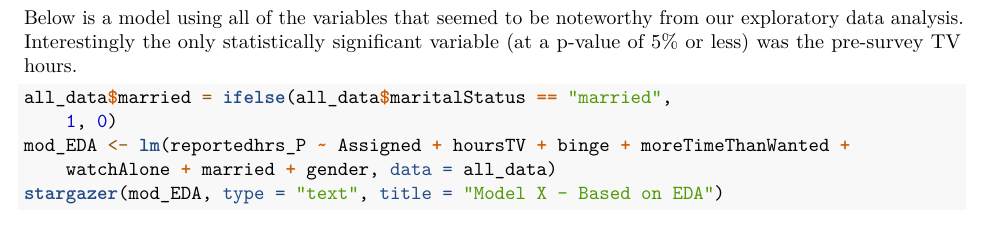
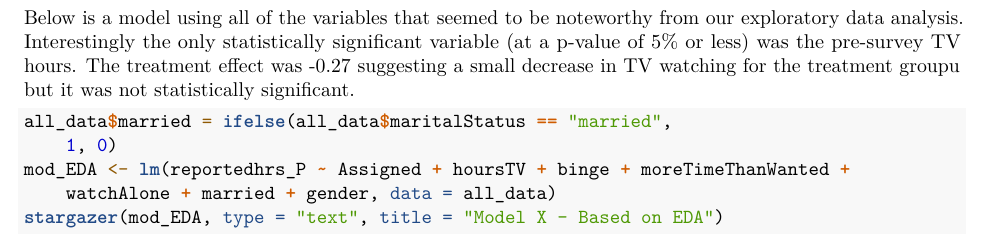
Before and after one commit to PageJewel/W241_final, an R Markdown document (AlyssaEisenberg_CameronBell_SarahCha_Final_241.Rmd): part of page 15 of 16, cut so that both start at the same text. Rendered offline with R 4.5, knitr and Pandoc, then LaTeX, with nearby package versions; code that draws random numbers runs with fixed seeds of ours; some code elsewhere in the file could not run offline.

Commit message:
20180318_pilot_powerAnalysis_Final.Rmd

````diff
--- a/AlyssaEisenberg_CameronBell_SarahCha_Final_241.Rmd
+++ b/AlyssaEisenberg_CameronBell_SarahCha_Final_241.Rmd
@@ -531,7 +531,7 @@ ggplot(all_data) +
 ```
 
 
-Below is a model using all of the variables that seemed to be noteworthy from our exploratory data analysis. Interestingly the only statistically significant variable (at a p-value of 5% or less) was the pre-survey TV hours.
+Below is a model using all of the variables that seemed to be noteworthy from our exploratory data analysis. Interestingly the only statistically significant variable (at a p-value of 5% or less) was the pre-survey TV hours. The treatment effect was -0.27 suggesting a small decrease in TV watching for the treatment groupu but it was not statistically significant.
 
 ```{r message=FALSE}
 all_data$married = ifelse(all_data$maritalStatus == "married", 1, 0)
````
